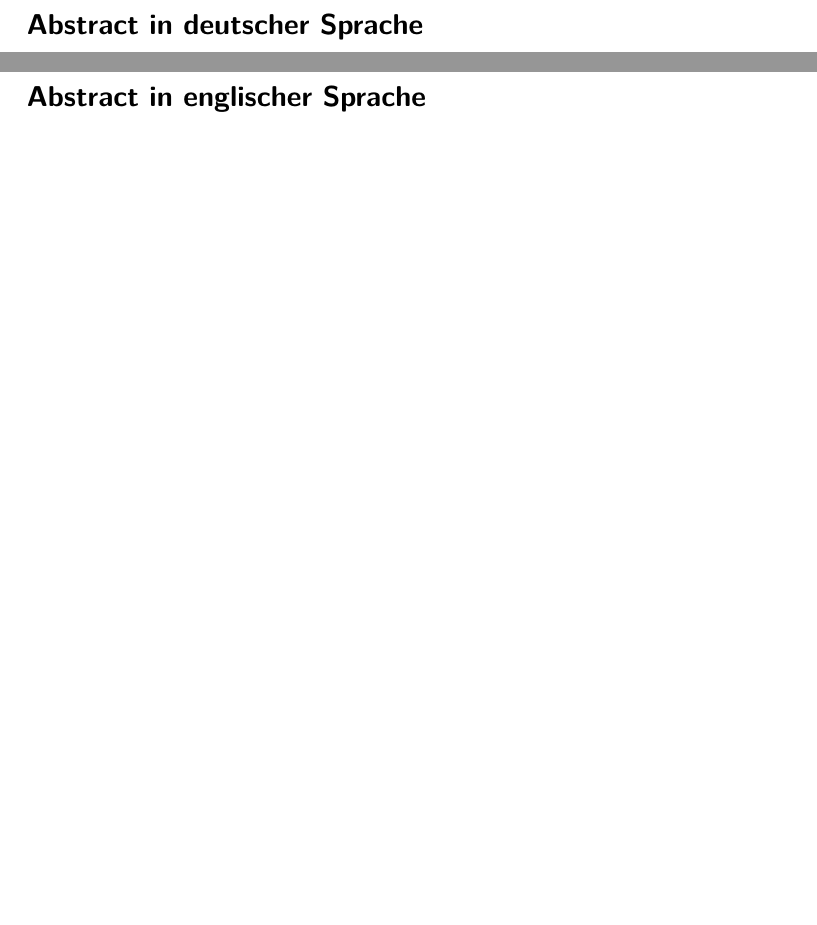
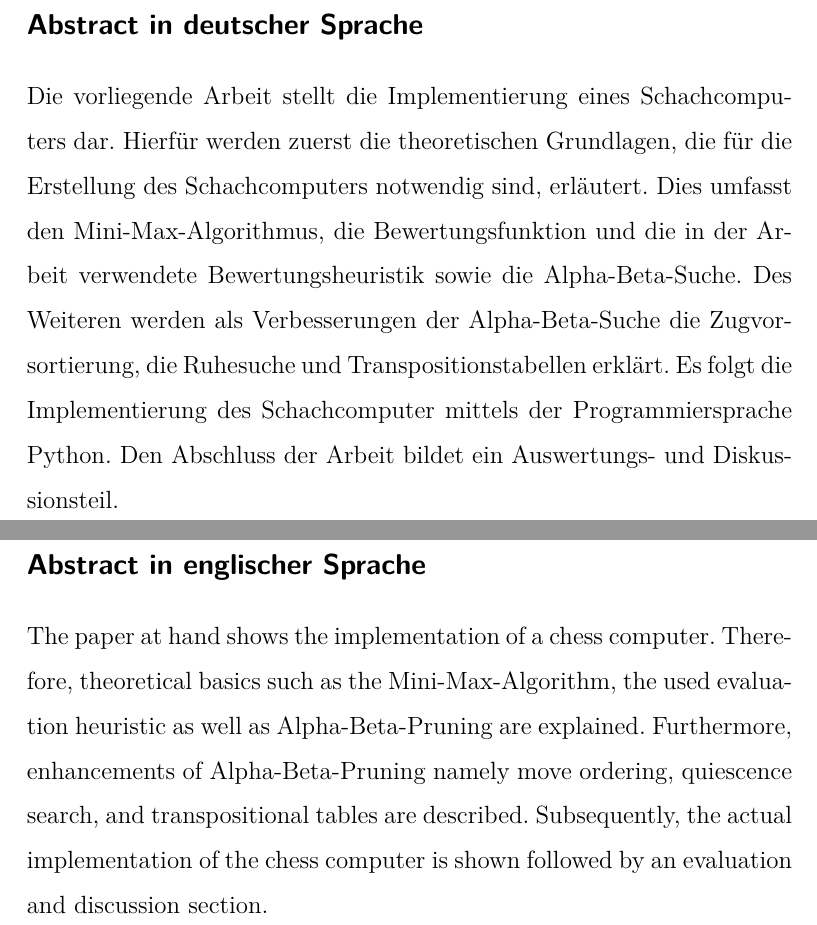
Before and after one commit to DahlitzFlorian/chess-ai-paper, a LaTeX document (paper/paper.tex, which reads paper/content/abstract.tex): two parts of pages 2 and 3 of 43, joined at a grey line, cut so that both start at the same text, the shorter picture padded with empty space. Compiled offline with XeLaTeX.

Commit message:
feat: write abstracts

```diff
--- a/paper/content/abstract.tex
+++ b/paper/content/abstract.tex
@@ -1,8 +1,20 @@
 % !TeX root = ../paper.tex
 \section*{Abstract in deutscher Sprache}
+
+Die vorliegende Arbeit stellt die Implementierung eines Schachcomputers dar.
+Hierfür werden zuerst die theoretischen Grundlagen, die für die Erstellung des Schachcomputers notwendig sind, erläutert.
+Dies umfasst den Mini-Max-Algorithmus, die Bewertungsfunktion und die in der Arbeit verwendete Bewertungsheuristik sowie die Alpha-Beta-Suche.
+Des Weiteren werden als Verbesserungen der Alpha-Beta-Suche die Zugvorsortierung, die Ruhesuche und Transpositionstabellen erklärt.
+Es folgt die Implementierung des Schachcomputer mittels der Programmiersprache Python.
+Den Abschluss der Arbeit bildet ein Auswertungs- und Diskussionsteil.
 
 \acresetall{}
 
 \newpage \section*{Abstract in englischer Sprache}
 
+The paper at hand shows the implementation of a chess computer.
+Therefore, theoretical basics such as the Mini-Max-Algorithm, the used evaluation heuristic as well as Alpha-Beta-Pruning are explained.
+Furthermore, enhancements of Alpha-Beta-Pruning namely move ordering, quiescence search, and transpositional tables are described.
+Subsequently, the actual implementation of the chess computer is shown followed by an evaluation and discussion section.
+
 \acresetall{}
```
